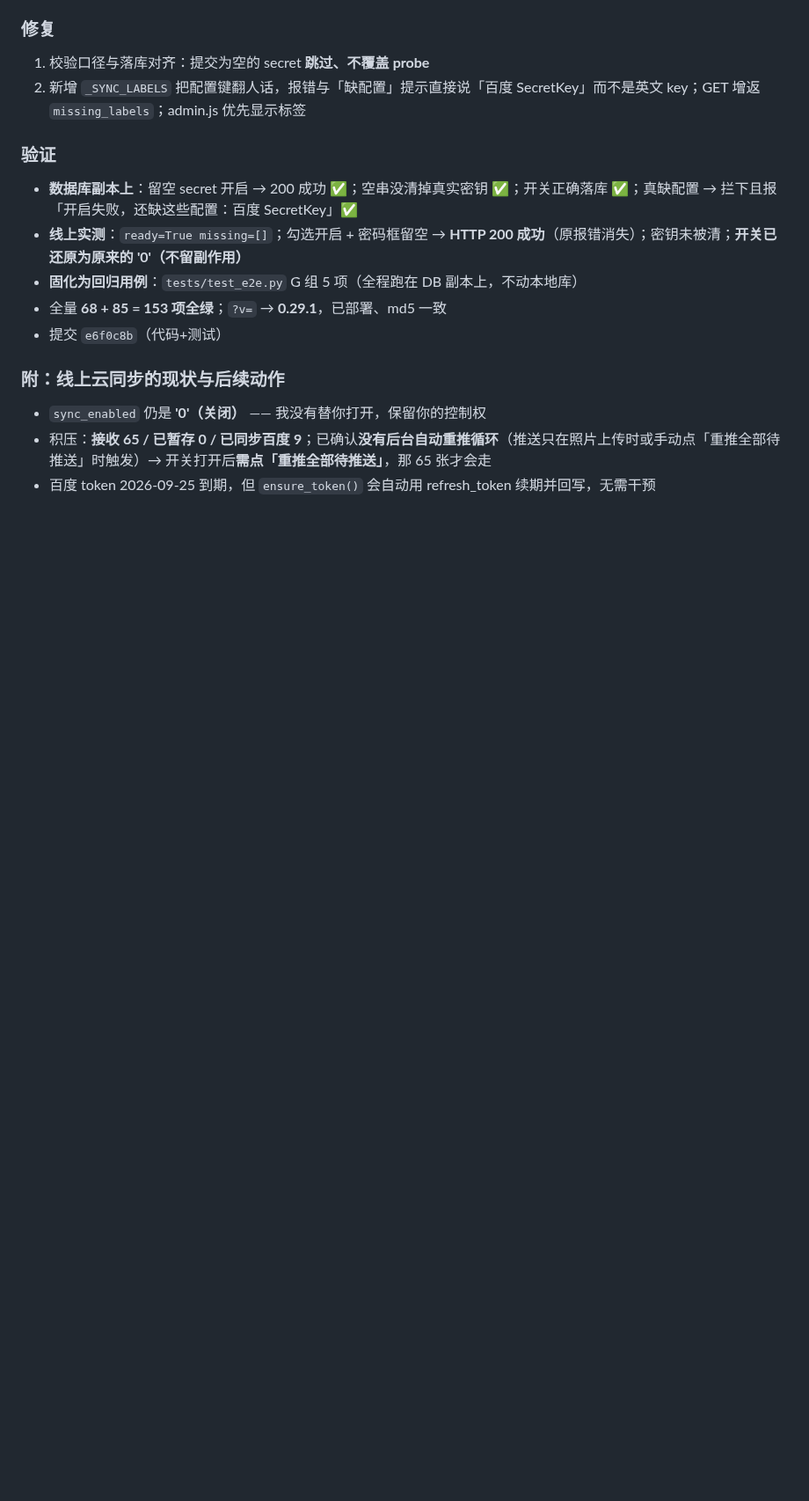
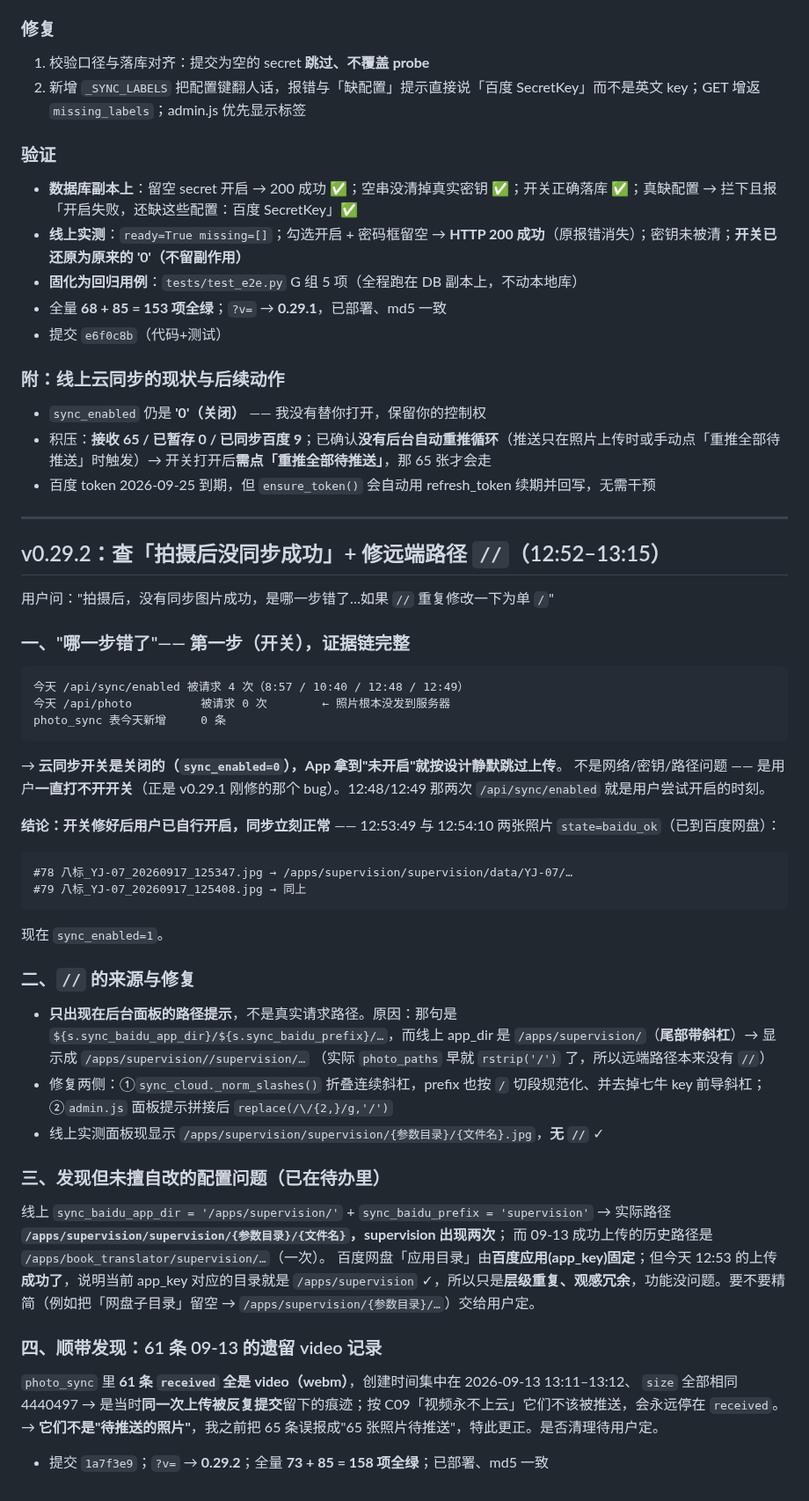
Before and after one commit to sux789/hqz-supervision, a Markdown page: .workbuddy/memory/2026-09-17.md, the part around the change. Shown at 88% size. Drawn GitHub-style; blank space fills up the shorter version.

Commit message:
docs(memory): 记录「没同步」根因=开关关闭（/api/photo 零请求）；更正前一版「65 张照片待推送」误报（实为 09-13 遗留 video 记录）；同步已通（12:53/12:54 两张 baidu_ok）

````diff
--- a/.workbuddy/memory/2026-09-17.md
+++ b/.workbuddy/memory/2026-09-17.md
@@ -243,3 +243,46 @@ children[0]="1"(行号)   children[1]="项目名称"(字段名)   children[2]="
 - `sync_enabled` 仍是 **'0'（关闭）** —— 我没有替你打开，保留你的控制权
 - 积压：**接收 65 / 已暂存 0 / 已同步百度 9**；已确认**没有后台自动重推循环**（推送只在照片上传时或手动点「重推全部待推送」时触发）→ 开关打开后**需点「重推全部待推送」**，那 65 张才会走
 - 百度 token 2026-09-25 到期，但 `ensure_token()` 会自动用 refresh_token 续期并回写，无需干预
+
+---
+
+## v0.29.2：查「拍摄后没同步成功」+ 修远端路径 `//`（12:52–13:15）
+
+用户问："拍摄后，没有同步图片成功，是哪一步错了…如果 `//` 重复修改一下为单 `/`"
+
+### 一、"哪一步错了"—— 第一步（开关），证据链完整
+```
+今天 /api/sync/enabled 被请求 4 次（8:57 / 10:40 / 12:48 / 12:49）
+今天 /api/photo          被请求 0 次        ← 照片根本没发到服务器
+photo_sync 表今天新增     0 条
+```
+→ **云同步开关是关闭的（`sync_enabled=0`），App 拿到"未开启"就按设计静默跳过上传**。
+不是网络/密钥/路径问题 —— 是用户**一直打不开开关**（正是 v0.29.1 刚修的那个 bug）。12:48/12:49 那两次 `/api/sync/enabled` 就是用户尝试开启的时刻。
+
+**结论：开关修好后用户已自行开启，同步立刻正常** —— 12:53:49 与 12:54:10 两张照片
+`state=baidu_ok`（已到百度网盘）：
+```
+#78 八标_YJ-07_20260917_125347.jpg → /apps/supervision/supervision/data/YJ-07/…
+#79 八标_YJ-07_20260917_125408.jpg → 同上
+```
+现在 `sync_enabled=1`。
+
+### 二、`//` 的来源与修复
+- **只出现在后台面板的路径提示**，不是真实请求路径。原因：那句是
+  `${s.sync_baidu_app_dir}/${s.sync_baidu_prefix}/…`，而线上 app_dir 是 `/apps/supervision/`（**尾部带斜杠**）→ 显示成 `/apps/supervision//supervision/…`
+  （实际 `photo_paths` 早就 `rstrip('/')` 了，所以远端路径本来没有 `//`）
+- 修复两侧：①`sync_cloud._norm_slashes()` 折叠连续斜杠，prefix 也按 `/` 切段规范化、并去掉七牛 key 前导斜杠；②`admin.js` 面板提示拼接后 `replace(/\/{2,}/g,'/')`
+- 线上实测面板现显示 `/apps/supervision/supervision/{参数目录}/{文件名}.jpg`，**无 `//`** ✓
+
+### 三、发现但**未擅自改**的配置问题（已在待办里）
+线上 `sync_baidu_app_dir = '/apps/supervision/'` + `sync_baidu_prefix = 'supervision'`
+→ 实际路径 **`/apps/supervision/supervision/{参数目录}/{文件名}`，supervision 出现两次**；
+而 09-13 成功上传的历史路径是 `/apps/book_translator/supervision/…`（一次）。
+百度网盘「应用目录」由**百度应用(app_key)固定**；但今天 12:53 的上传**成功了**，说明当前 app_key 对应的目录就是 `/apps/supervision` ✓，所以只是**层级重复、观感冗余**，功能没问题。要不要精简（例如把「网盘子目录」留空 → `/apps/supervision/{参数目录}/…`）交给用户定。
+
+### 四、顺带发现：61 条 09-13 的遗留 video 记录
+`photo_sync` 里 **61 条 `received` 全是 video（webm）**，创建时间集中在 2026-09-13 13:11–13:12、
+`size` 全部相同 4440497 → 是当时**同一次上传被反复提交**留下的痕迹；按 C09「视频永不上云」它们不该被推送，会永远停在 `received`。
+→ **它们不是"待推送的照片"**，我之前把 65 条误报成"65 张照片待推送"，特此更正。是否清理待用户定。
+
+- 提交 `1a7f3e9`；`?v=` → **0.29.2**；全量 **73 + 85 = 158 项全绿**；已部署、md5 一致
````
Also changed, not shown: .workbuddy/memory/MEMORY.md (+3 -2 lines).
